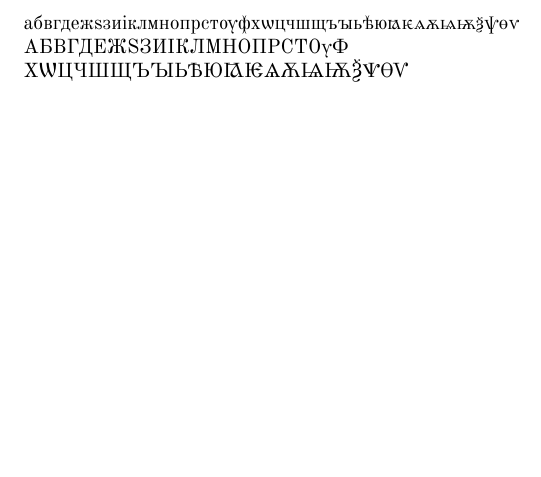
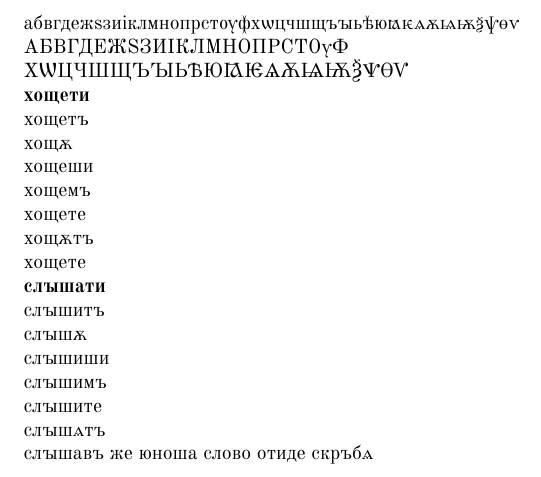
Before and after one commit to dprodanov/BG_IVspell, a LaTeX document (use/testcyrold4.tex): part of the page, cut so that both start at the same text, the shorter picture padded with empty space. Compiled offline with XeLaTeX.

Commit message:
txs auto checkin

```diff
--- a/use/testcyrold4.tex
+++ b/use/testcyrold4.tex
@@ -11,6 +11,37 @@
 	\uppercase{абвгдежѕзиіклмнопрстѹф
 		хѡцчшщъꙑьѣюꙗѥѧѫѩѭѯѱѳѵ}
 
+	\textbf{хощети}
+
+	хощетъ
+
+	хощѫ
+
+	хощеши
+
+	хощемъ
+
+	хощете
+
+	хощѫтъ
+
+	хощете
 
 
+	\textbf{слꙑшати}
+
+	слꙑшитъ
+
+	слꙑшѫ
+
+	слꙑшиши
+
+	слꙑшимъ
+
+	слꙑшите
+
+	слꙑшѧтъ
+
+	слꙑшавъ же юноша слово отиде скръбѧ
+
 \end{document}
```
